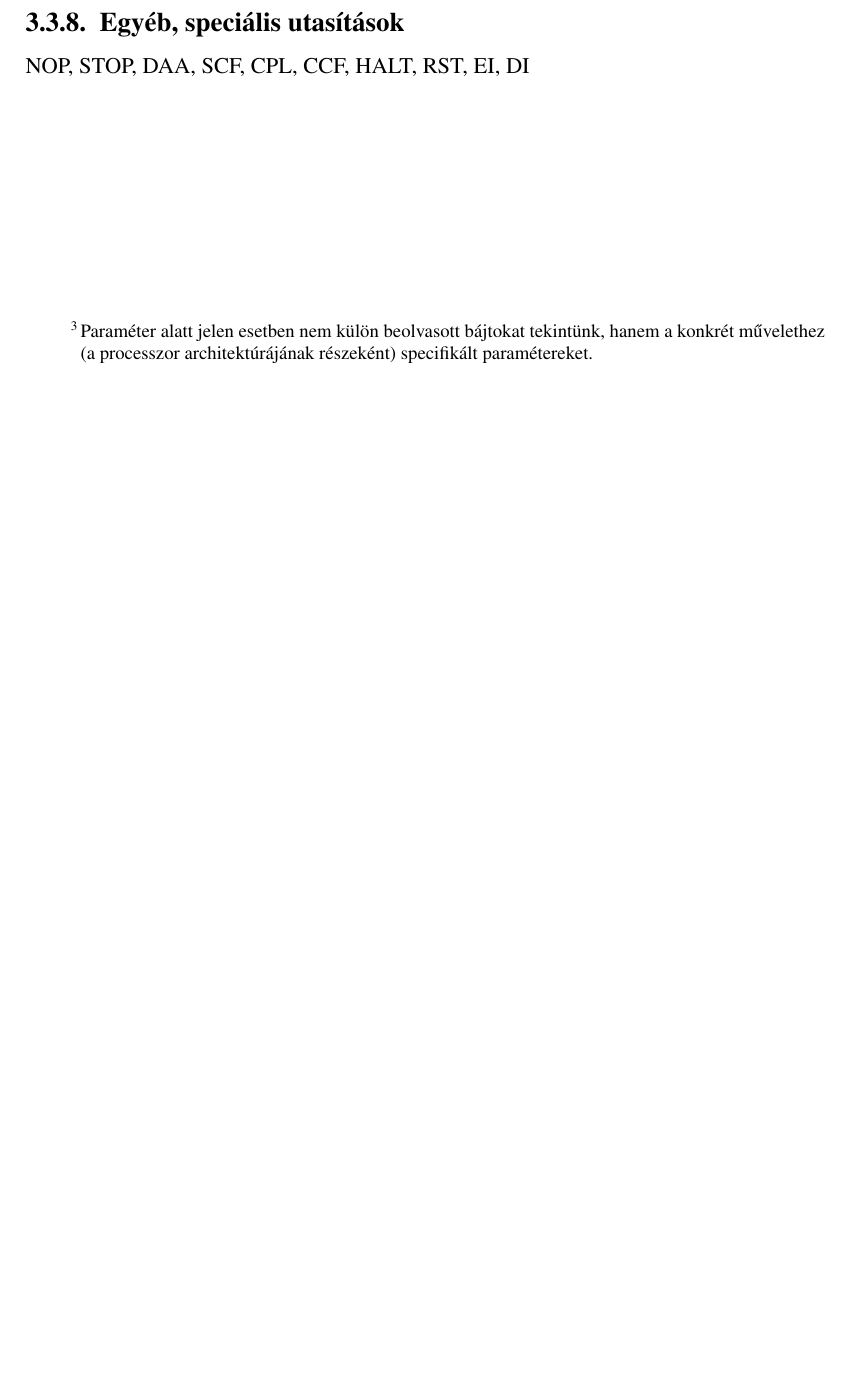
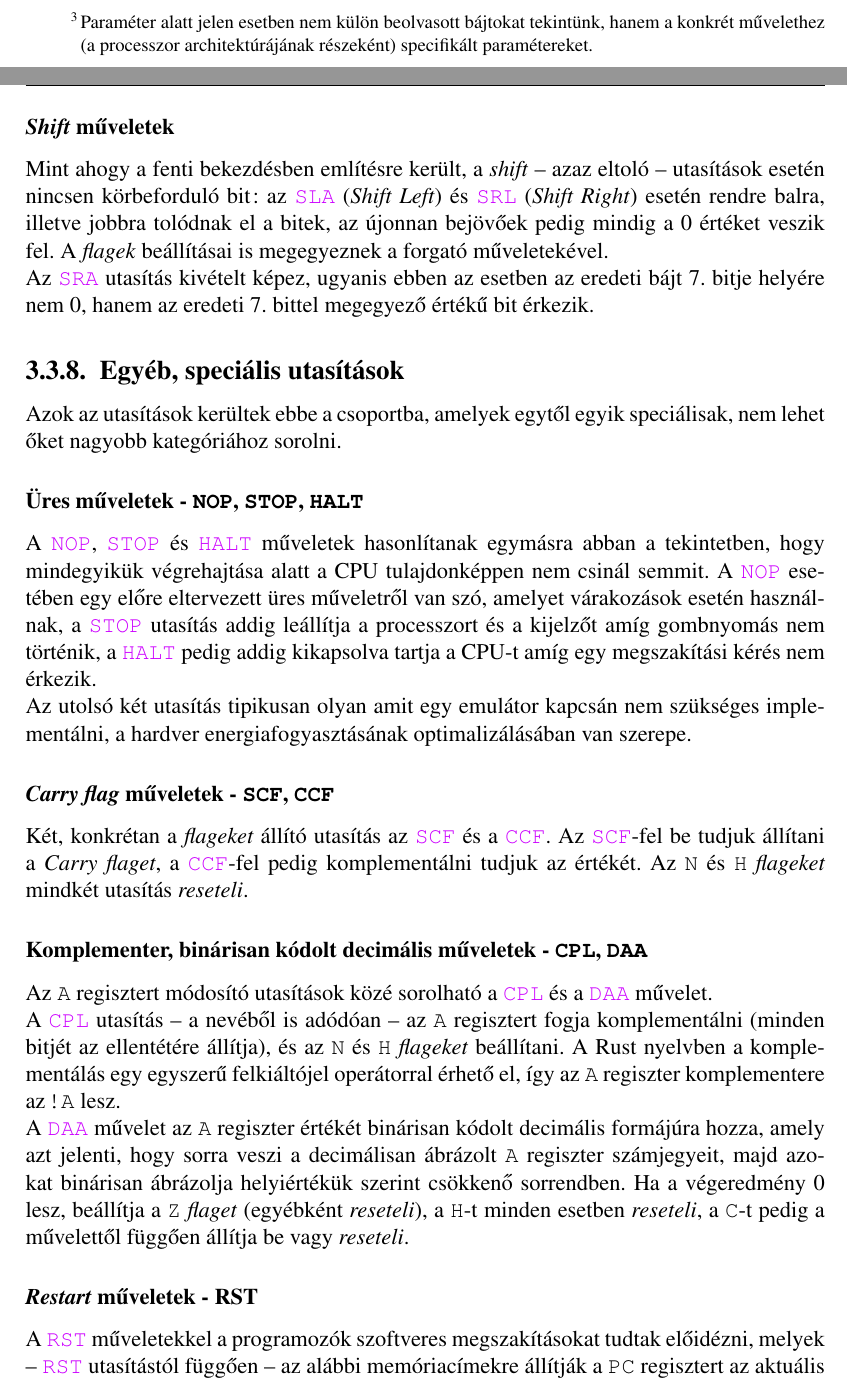
Before and after one commit to krtibo/Rust-Boy, a LaTeX thesis (Thesis/thesis.tex, which reads Thesis/3rd_chapter.tex): part of page 31 of 38 before the commit and two parts of pages 31 and 32 of 40 after it, the two joined at a grey line, cut at the place of the change, the shorter picture padded with empty space. Compiled offline with pdfLaTeX; the source files are stored in an older character set and shown here as Unicode.

Commit message:
Thesis writing - 3rd chapter.

```diff
--- a/Thesis/3rd_chapter.tex
+++ b/Thesis/3rd_chapter.tex
@@ -279,5 +281,23 @@
 
 \subsubsection{\textit{Shift} műveletek}
+Mint ahogy a fenti bekezdésben említésre került, a \textit{shift} -- azaz eltoló -- utasítások esetén nincsen körbeforduló bit: az \mintinline{asm}{SLA} (\textit{Shift Left}) és \mintinline{asm}{SRL} (\textit{Shift Right}) esetén rendre balra, illetve jobbra tolódnak el a bitek, az újonnan bejövőek pedig mindig a 0 értéket veszik fel. A \textit{flagek} beállításai is megegyeznek a forgató műveletekével. \\
+Az \mintinline{asm}{SRA} utasítás kivételt képez, ugyanis ebben az esetben az eredeti bájt 7. bitje helyére nem 0, hanem az eredeti 7. bittel megegyező értékű bit érkezik.
 
 \subsection{Egyéb, speciális utasítások}
-NOP, STOP, DAA, SCF, CPL, CCF, HALT, RST, EI, DI
+Azok az utasítások kerültek ebbe a csoportba, amelyek egytől egyik speciálisak, nem lehet őket nagyobb kategóriához sorolni.
+
+\subsubsection{Üres műveletek - \texttt{NOP}, \texttt{STOP}, \texttt{HALT}}
+A \mintinline{asm}{NOP}, \mintinline{asm}{STOP} és \mintinline{asm}{HALT} műveletek hasonlítanak egymásra abban a tekintetben, hogy mindegyikük végrehajtása alatt a CPU tulajdonképpen nem csinál semmit. A \mintinline{asm}{NOP} esetében egy előre eltervezett üres műveletről van szó, amelyet várakozások esetén használnak, a \mintinline{asm}{STOP} utasítás addig leállítja a processzort és a kijelzőt amíg gombnyomás nem történik, a \mintinline{asm}{HALT} pedig addig kikapsolva tartja a CPU-t amíg egy megszakítási kérés nem érkezik. \\
+Az utolsó két utasítás tipikusan olyan amit egy emulátor kapcsán nem szükséges implementálni, a hardver energiafogyasztásának optimalizálásában van szerepe.
+
+\subsubsection{\textit{Carry flag} műveletek - \texttt{SCF}, \texttt{CCF}}
+Két, konkrétan a \textit{flageket} állító utasítás az \mintinline{asm}{SCF} és a \mintinline{asm}{CCF}. Az \mintinline{asm}{SCF}-fel be tudjuk állítani a \textit{Carry flaget}, a \mintinline{asm}{CCF}-fel pedig komplementálni tudjuk az értékét. Az \texttt{N} és \texttt{H} \textit{flageket} mindkét utasítás \textit{reseteli}.
+
+\subsubsection{Komplementer, binárisan kódolt decimális műveletek - \texttt{CPL}, \texttt{DAA}}
+Az \texttt{A} regisztert módosító utasítások közé sorolható a \mintinline{asm}{CPL} és a \mintinline{asm}{DAA} művelet. \\
+A \mintinline{asm}{CPL} utasítás -- a nevéből is adódóan -- az \texttt{A} regisztert fogja komplementálni (minden bitjét az ellentétére állítja), és az \texttt{N} és \texttt{H} \textit{flageket} beállítani. A Rust nyelvben a komplementálás egy egyszerű felkiáltójel operátorral érhető el, így az \texttt{A} regiszter komplementere az \texttt{!A} lesz. \\
+A \mintinline{asm}{DAA} művelet az \texttt{A} regiszter értékét binárisan kódolt decimális formájúra hozza, amely azt jelenti, hogy sorra veszi a decimálisan ábrázolt \texttt{A} regiszter számjegyeit, majd azokat binárisan ábrázolja helyiértékük szerint csökkenő sorrendben. Ha a végeredmény 0 lesz, beállítja a \texttt{Z} \textit{flaget} (egyébként \textit{reseteli}), a \texttt{H}-t minden esetben \textit{reseteli}, a \texttt{C}-t pedig a művelettől függően állítja be vagy \textit{reseteli}.
+
+\subsubsection{\textit{Restart} műveletek - RST}
+A \mintinline{asm}{RST} műveletekkel a programozók szoftveres megszakításokat tudtak előidézni, melyek -- \mintinline{asm}{RST} utasítástól függően -- az alábbi memóriacímekre állítják a \texttt{PC} regisztert az aktuális cím verembe helyezése után:
+\begin{center}
```
Also changed, not shown: Thesis/3rd_chapter.tex (9 more changed lines).
